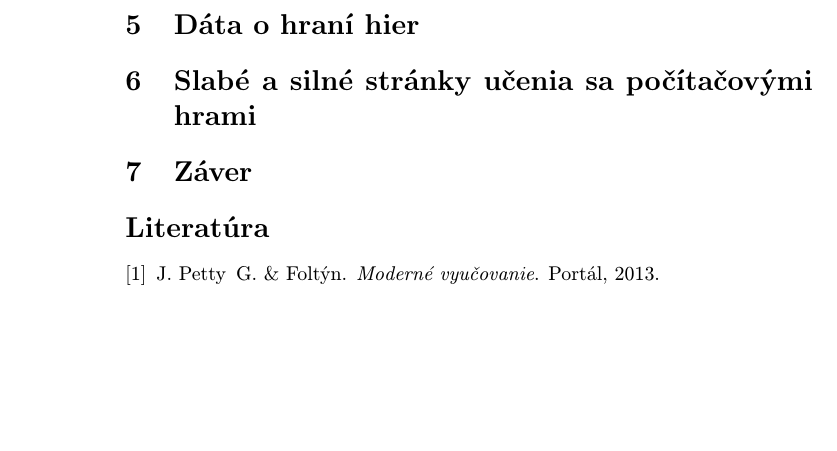
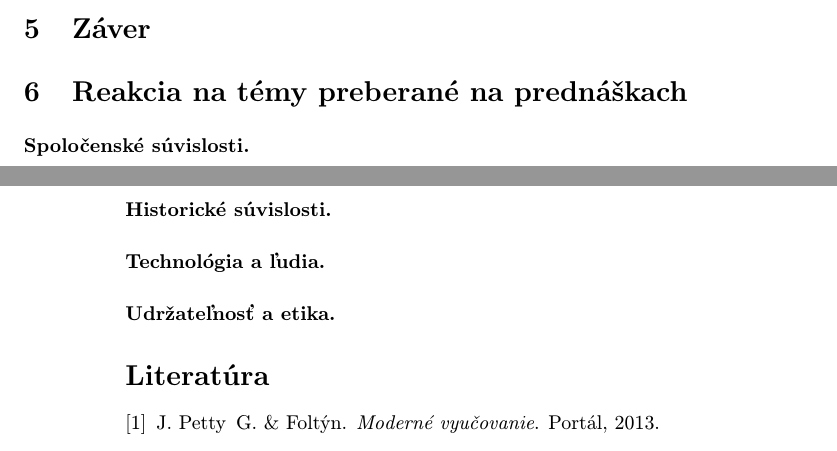
Before and after one commit to SVBSH/MIP, a LaTeX document (clanok.tex): part of page 4 of 4 before the commit and two parts of pages 3 and 4 of 4 after it, the two joined at a grey line, cut at the place of the change, the shorter picture padded with empty space. Compiled offline with pdfLaTeX.

Commit message:
update clanku

```diff
--- a/clanok.tex
+++ b/clanok.tex
@@ -53,10 +53,13 @@
 \input{./sections/section_vytvorenie_vlastnej_hry.tex}
 \input{./sections/pc_hry_na_skolach.tex}
 
+% \section{Dáta o hraní hier}\label{data-o-hrani}
+% \section{Slabé a silné stránky učenia sa počítačovými hrami}\label{vyhody-nevyhody-hier}
+\section{Záver} \label{zaver}
 
-\section{Dáta o hraní hier}\label{data-o-hrani}
-\section{Slabé a silné stránky učenia sa počítačovými hrami}\label{vyhody-nevyhody-hier}
-\section{Záver} \label{zaver}
+
+\input{./sections/reakcia_prednasky.tex}
+
 
 \bibliographystyle{plain}
 \bibliography{literatura}
```
